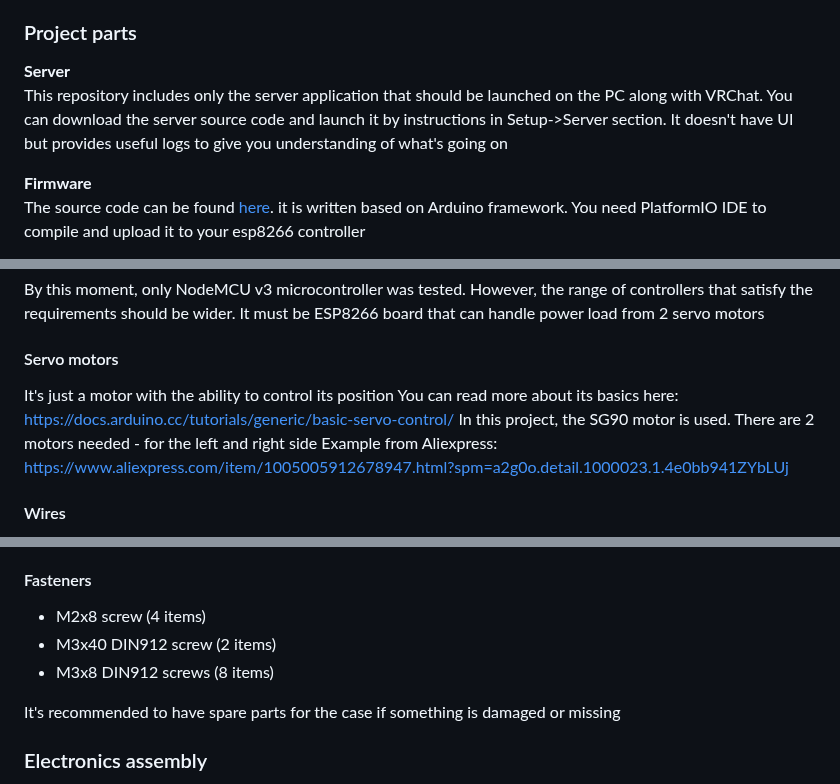
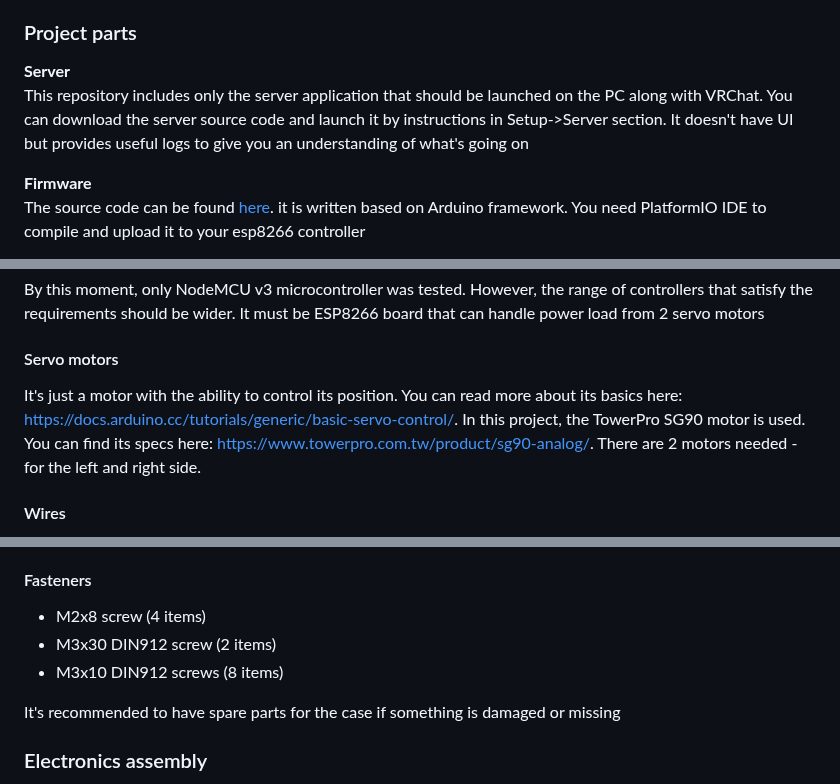
Before and after one commit to Mercuso/headpat-vr, a Markdown page: README.md, 3 parts joined by grey strips. GitHub-like rendering.

```diff
--- a/README.md
+++ b/README.md
@@ -14,7 +14,7 @@ I found vibrations on a head too unpleasant and decided to try to reproduce head
 
 ### Project parts
 **Server**
-This repository includes only the server application that should be launched on the PC along with VRChat. You can download the server source code and launch it by instructions in Setup->Server section. It doesn't have UI but provides useful logs to give you understanding of what's going on
+This repository includes only the server application that should be launched on the PC along with VRChat. You can download the server source code and launch it by instructions in Setup->Server section. It doesn't have UI but provides useful logs to give you an understanding of what's going on
 
 **Firmware**
 The source code can be found [here](https://github.com/Mercuso/headpat-vr-esp). it is written based on Arduino framework. You need PlatformIO IDE to compile and upload it to your esp8266 controller
@@ -35,10 +35,10 @@ The source code can be found [here](https://github.com/Mercuso/headpat-vr-esp).
 By this moment, only NodeMCU v3 microcontroller was tested. However, the range of controllers that satisfy the requirements should be wider. It must be ESP8266 board that can handle power load from 2 servo motors
 
 #### Servo motors
-It's just a motor with the ability to control its position
-You can read more about its basics here: https://docs.arduino.cc/tutorials/generic/basic-servo-control/
-In this project, the SG90 motor is used. There are 2 motors needed - for the left and right side
-Example from Aliexpress: https://www.aliexpress.com/item/1005005912678947.html?spm=a2g0o.detail.1000023.1.4e0bb941ZYbLUj
+It's just a motor with the ability to control its position.
+You can read more about its basics here: https://docs.arduino.cc/tutorials/generic/basic-servo-control/.
+In this project, the TowerPro SG90 motor is used. You can find its specs here: https://www.towerpro.com.tw/product/sg90-analog/.
+There are 2 motors needed - for the left and right side.
 
 #### Wires
 In theory, motors can be connected to the microcontroller pins directly, with their connectors. However, the wires are too short to place the microcontroller in a convenient position. Also, one of the motors can't be connected directly through the 3-pin connector because the board doesn't have enough pins with the required relative position to connect 2 motors at once. That's why, additional wires are needed. The *male-to-female dupont jumper wires* can be used to resolve this issue without soldering
@@ -49,8 +49,8 @@ To keep the microcontroller from damage, it must be secured in a plastic case th
 
 #### Fasteners
 - M2x8 screw (4 items)
-- M3x40 DIN912 screw (2 items)
-- M3x8 DIN912 screws (8 items)
+- M3x30 DIN912 screw (2 items)
+- M3x10 DIN912 screws (8 items)
 
 It's recommended to have spare parts for the case if something is damaged or missing
 
```
Also changed, not shown: other parts of README.md (+2 -2 lines).
